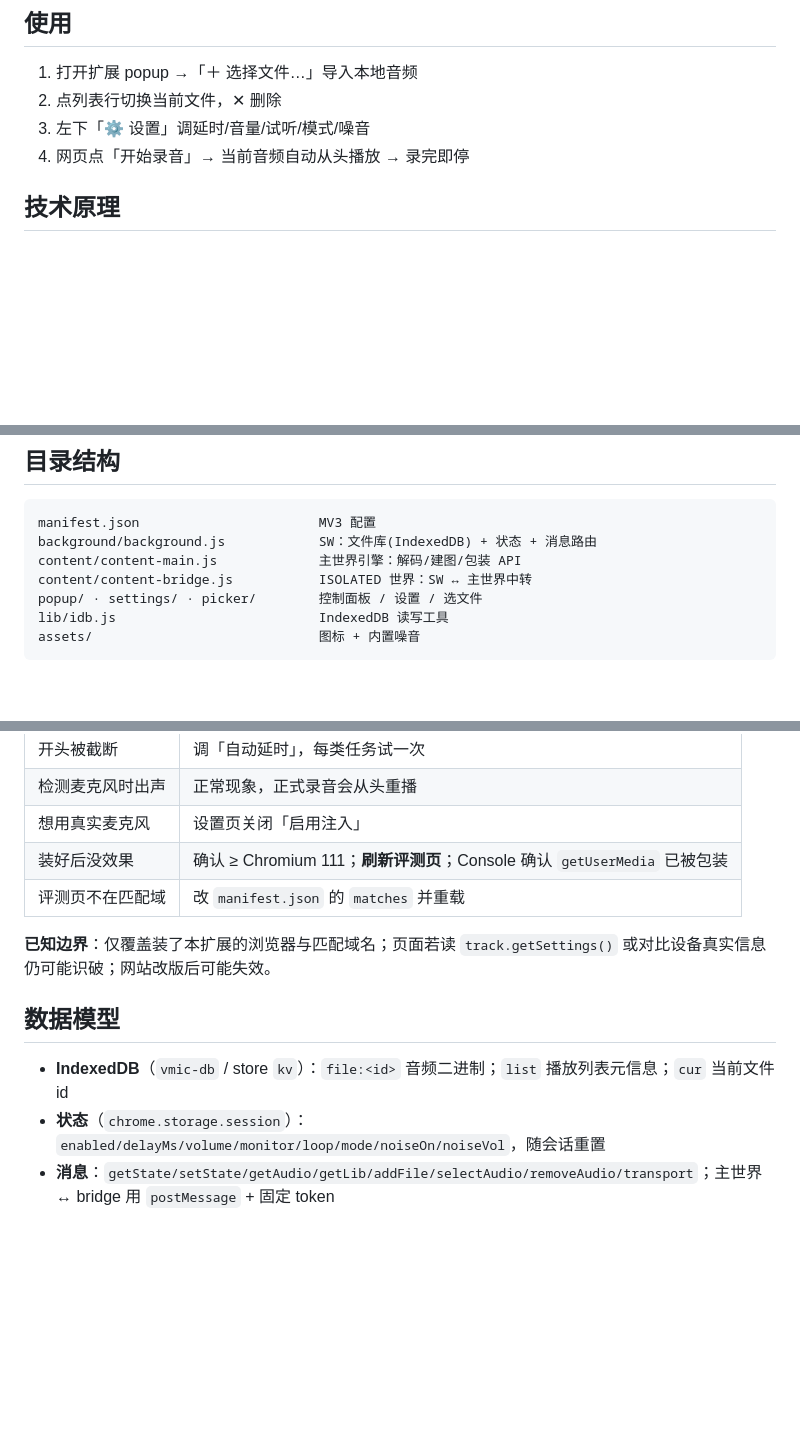
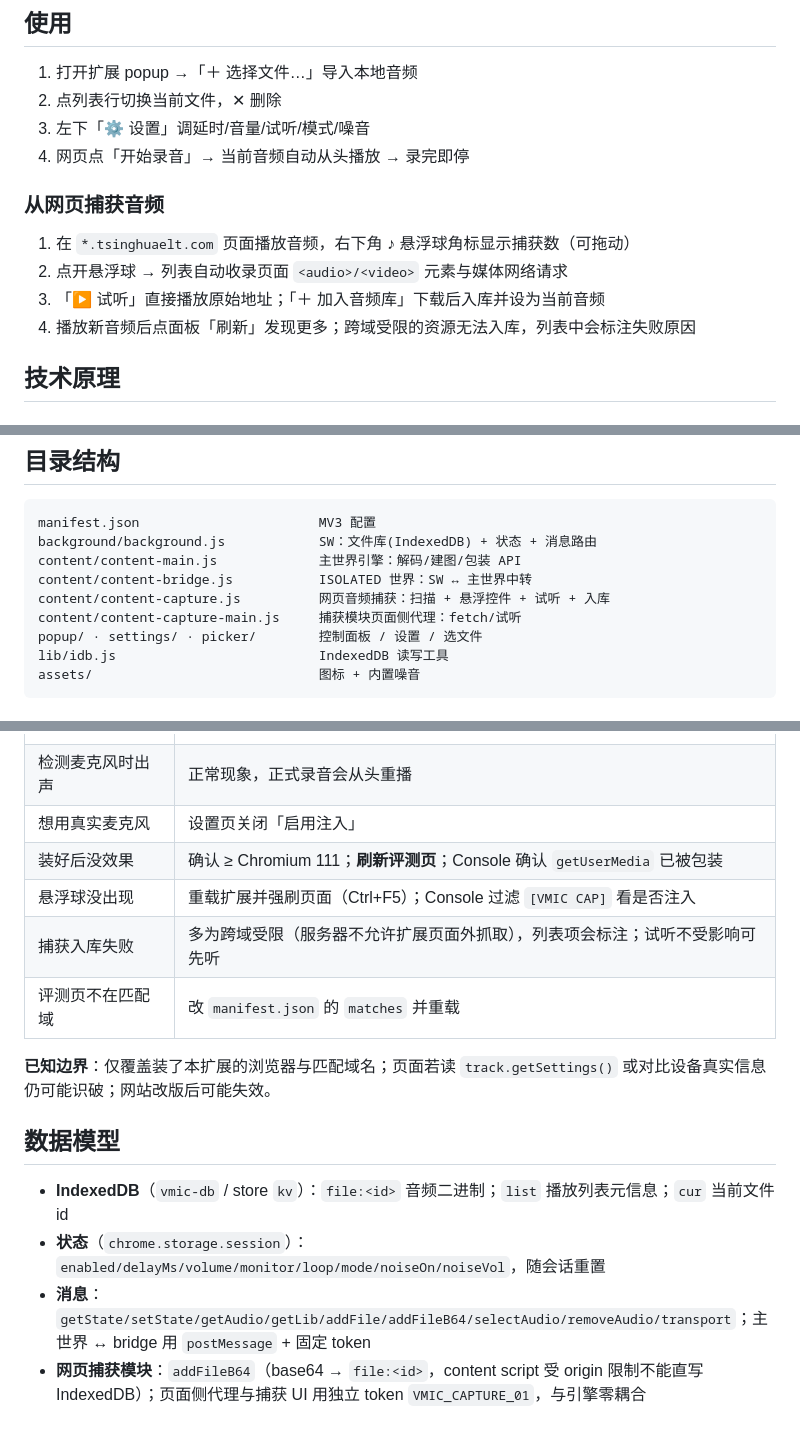
Before and after one commit to ckckh2023/TsingHuaelt-VMIC, a Markdown page: README.md, 3 parts joined by grey strips. Rendered like a GitHub page; blank space fills up the shorter version.

Commit message:
更新README

```diff
--- a/README.md
+++ b/README.md
@@ -27,6 +28,13 @@
 2. 点列表行切换当前文件，✕ 删除
 3. 左下「⚙ 设置」调延时/音量/试听/模式/噪音
 4. 网页点「开始录音」→ 当前音频自动从头播放 → 录完即停
+
+### 从网页捕获音频
+
+1. 在 `*.tsinghuaelt.com` 页面播放音频，右下角 ♪ 悬浮球角标显示捕获数（可拖动）
+2. 点开悬浮球 → 列表自动收录页面 `<audio>/<video>` 元素与媒体网络请求
+3. 「▶ 试听」直接播放原始地址；「＋ 加入音频库」下载后入库并设为当前音频
+4. 播放新音频后点面板「刷新」发现更多；跨域受限的资源无法入库，列表中会标注失败原因
 
 ## 技术原理
 
@@ -74,6 +82,8 @@ manifest.json                       MV3 配置
 background/background.js            SW：文件库(IndexedDB) + 状态 + 消息路由
 content/content-main.js             主世界引擎：解码/建图/包装 API
 content/content-bridge.js           ISOLATED 世界：SW ↔ 主世界中转
+content/content-capture.js          网页音频捕获：扫描 + 悬浮控件 + 试听 + 入库
+content/content-capture-main.js     捕获模块页面侧代理：fetch/试听
 popup/ · settings/ · picker/        控制面板 / 设置 / 选文件
 lib/idb.js                          IndexedDB 读写工具
 assets/                             图标 + 内置噪音
@@ -109,6 +119,8 @@ navigator.mediaDevices.getUserMedia({ audio: true }).then(async (s) => {
 | 检测麦克风时出声 | 正常现象，正式录音会从头重播 |
 | 想用真实麦克风 | 设置页关闭「启用注入」 |
 | 装好后没效果 | 确认 ≥ Chromium 111；**刷新评测页**；Console 确认 `getUserMedia` 已被包装 |
+| 悬浮球没出现 | 重载扩展并强刷页面（Ctrl+F5）；Console 过滤 `[VMIC CAP]` 看是否注入 |
+| 捕获入库失败 | 多为跨域受限（服务器不允许扩展页面外抓取），列表项会标注；试听不受影响可先听 |
 | 评测页不在匹配域 | 改 `manifest.json` 的 `matches` 并重载 |
 
 **已知边界**：仅覆盖装了本扩展的浏览器与匹配域名；页面若读 `track.getSettings()` 或对比设备真实信息仍可能识破；网站改版后可能失效。
@@ -117,4 +129,5 @@ navigator.mediaDevices.getUserMedia({ audio: true }).then(async (s) => {
 
 - **IndexedDB**（`vmic-db` / store `kv`）：`file:<id>` 音频二进制；`list` 播放列表元信息；`cur` 当前文件 id
 - **状态**（`chrome.storage.session`）：`enabled/delayMs/volume/monitor/loop/mode/noiseOn/noiseVol`，随会话重置
-- **消息**：`getState/setState/getAudio/getLib/addFile/selectAudio/removeAudio/transport`；主世界 ↔ bridge 用 `postMessage` + 固定 token
+- **消息**：`getState/setState/getAudio/getLib/addFile/addFileB64/selectAudio/removeAudio/transport`；主世界 ↔ bridge 用 `postMessage` + 固定 token
+- **网页捕获模块**：`addFileB64`（base64 → `file:<id>`，content script 受 origin 限制不能直写 IndexedDB）；页面侧代理与捕获 UI 用独立 token `VMIC_CAPTURE_01`，与引擎零耦合
```
Also changed, not shown: other parts of README.md (+1 -0 lines).
